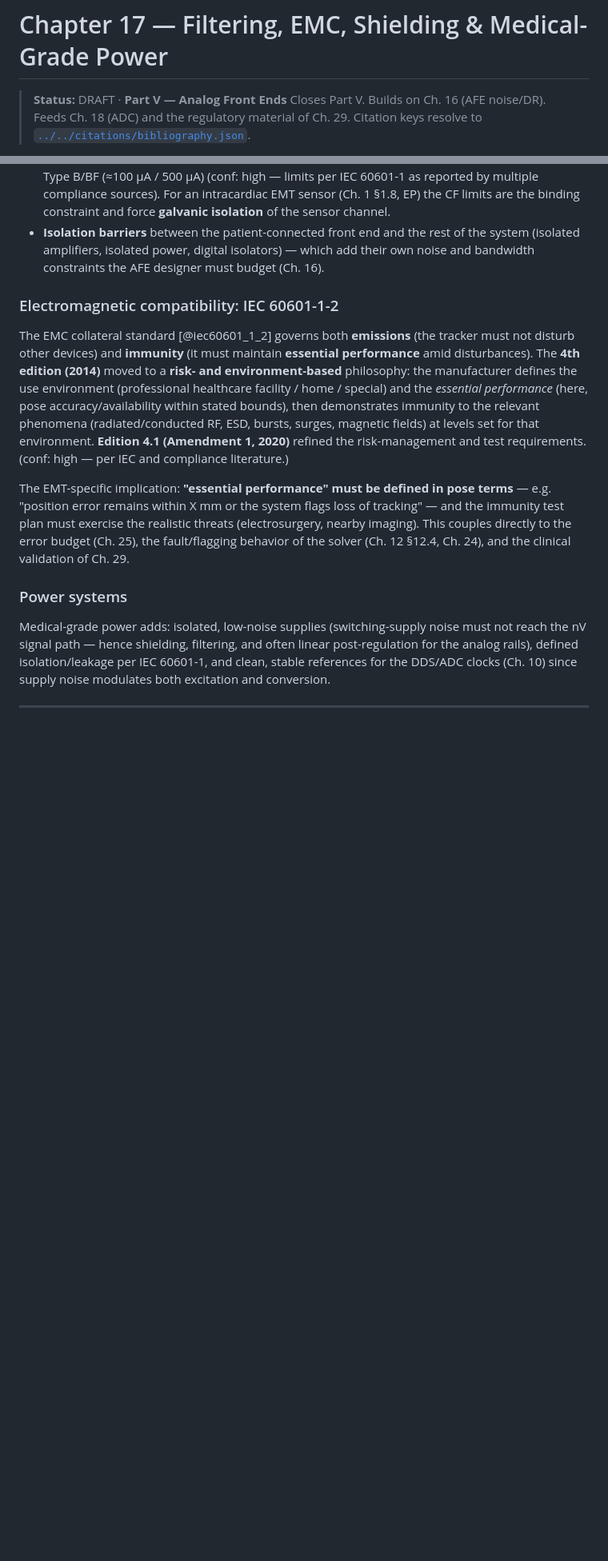
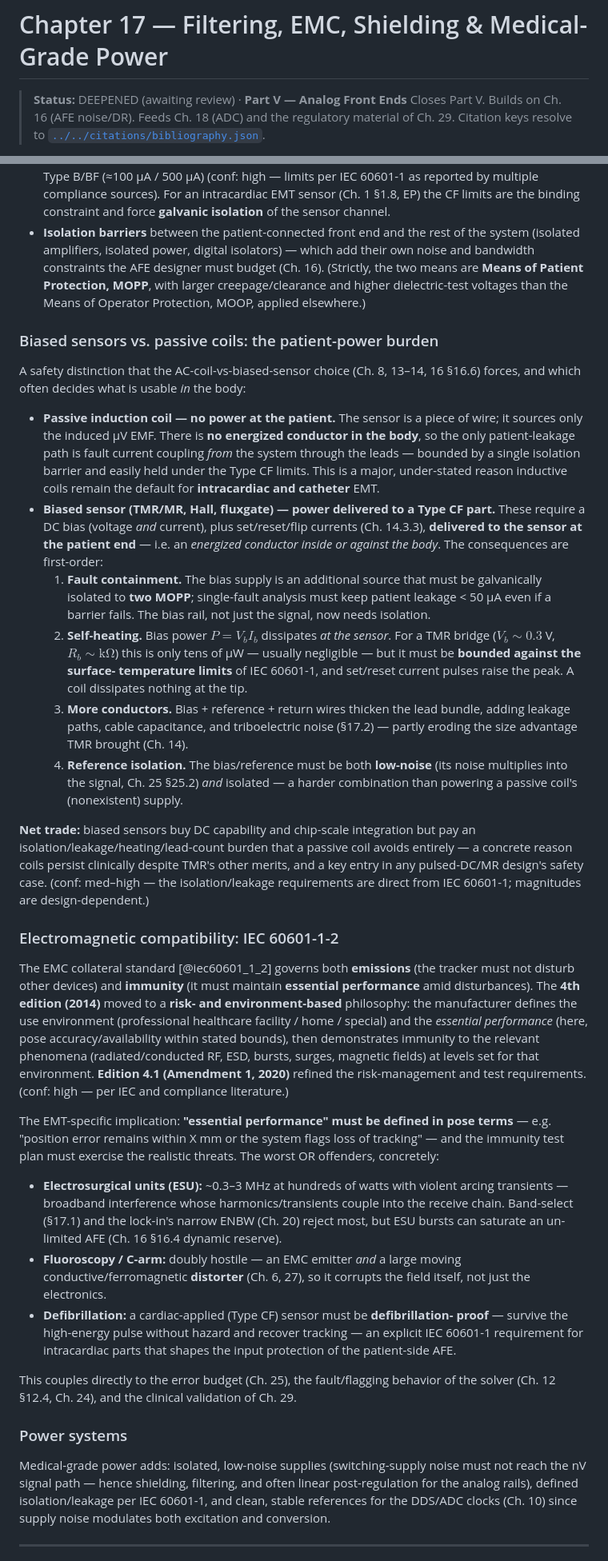
Before and after one commit to neilq1810/emt_study, a Markdown page: book/part-05-analog-front-ends/17-filtering-emc-power.md, 2 parts joined by grey strips. Shown at 80% size. Rendered like a GitHub page; blank space fills up the shorter version.

Commit message:
Deep pass: Ch.17 (filtering/shielding/EMC/power) — completes Part V
- MOPP vs MOOP distinction (patient vs operator means of protection)
- NEW biased-sensor vs passive-coil safety contrast (user-requested): passive
  coil = no power at patient (only uV EMF), single isolation barrier, Type CF
  trivially met -> why coils dominate intracardiac/catheter. Biased sensor
  (TMR/MR/Hall/fluxgate) delivers DC bias+set/reset currents to a Type CF part:
  (1) fault containment / 2x MOPP isolation of the bias rail, (2) self-heating
  P=V_b*I_b (tens uW for TMR, bounded vs 60601 temp limits), (3) extra conductors
  -> leakage/cap/triboelectric eroding the size win, (4) reference must be
  low-noise AND isolated. Net: isolation/leakage/heating burden coils avoid.
- OR EMC threat list: electrosurgical units (0.3-3MHz, arcing), C-arm (emitter +
  moving distorter), defibrillation -> defib-proof requirement for cardiac parts
- resolved the biased-sensor safety + OR-threat open Qs; 1224->1732 words; clean.
  PART V (Ch.16-17) DEEPENED.

https://claude.ai/code/session_016CjrVW1psuy7XncFVZptyT

```diff
--- a/book/part-05-analog-front-ends/17-filtering-emc-power.md
+++ b/book/part-05-analog-front-ends/17-filtering-emc-power.md
@@ -1,6 +1,6 @@
 # Chapter 17 — Filtering, EMC, Shielding & Medical-Grade Power
 
-> **Status:** DRAFT · **Part V — Analog Front Ends**
+> **Status:** DEEPENED (awaiting review) · **Part V — Analog Front Ends**
 > Closes Part V. Builds on Ch. 16 (AFE noise/DR). Feeds Ch. 18 (ADC) and the
 > regulatory material of Ch. 29. Citation keys resolve to
 > [`../../citations/bibliography.json`](../../citations/bibliography.json).
@@ -98,6 +98,47 @@ design:
 - **Isolation barriers** between the patient-connected front end and the rest of
   the system (isolated amplifiers, isolated power, digital isolators) — which add
   their own noise and bandwidth constraints the AFE designer must budget (Ch. 16).
+  (Strictly, the two means are **Means of Patient Protection, MOPP**, with larger
+  creepage/clearance and higher dielectric-test voltages than the Means of
+  Operator Protection, MOOP, applied elsewhere.)
+
+### Biased sensors vs. passive coils: the patient-power burden
+A safety distinction that the AC-coil-vs-biased-sensor choice (Ch. 8, 13–14, 16
+§16.6) forces, and which often decides what is usable *in* the body:
+
+- **Passive induction coil — no power at the patient.** The sensor is a piece of
+  wire; it sources only the induced µV EMF. There is **no energized conductor in
+  the body**, so the only patient-leakage path is fault current coupling *from*
+  the system through the leads — bounded by a single isolation barrier and easily
+  held under the Type CF limits. This is a major, under-stated reason inductive
+  coils remain the default for **intracardiac and catheter** EMT.
+- **Biased sensor (TMR/MR, Hall, fluxgate) — power delivered to a Type CF part.**
+  These require a DC bias (voltage *and* current), plus set/reset/flip currents
+  (Ch. 14.3.3), **delivered to the sensor at the patient end** — i.e. an
+  *energized conductor inside or against the body*. The consequences are
+  first-order:
+  1. **Fault containment.** The bias supply is an additional source that must be
+     galvanically isolated to **two MOPP**; single-fault analysis must keep
+     patient leakage < 50 µA even if a barrier fails. The bias rail, not just the
+     signal, now needs isolation.
+  2. **Self-heating.** Bias power $P=V_b I_b$ dissipates *at the sensor*. For a
+     TMR bridge ($V_b\!\sim\!0.3$ V, $R_b\!\sim\!\text{kΩ}$) this is only tens of
+     µW — usually negligible — but it must be **bounded against the surface-
+     temperature limits** of IEC 60601-1, and set/reset current pulses raise the
+     peak. A coil dissipates nothing at the tip.
+  3. **More conductors.** Bias + reference + return wires thicken the lead bundle,
+     adding leakage paths, cable capacitance, and triboelectric noise (§17.2) —
+     partly eroding the size advantage TMR brought (Ch. 14).
+  4. **Reference isolation.** The bias/reference must be both **low-noise**
+     (its noise multiplies into the signal, Ch. 25 §25.2) *and* isolated — a
+     harder combination than powering a passive coil's (nonexistent) supply.
+
+**Net trade:** biased sensors buy DC capability and chip-scale integration but pay
+an isolation/leakage/heating/lead-count burden that a passive coil avoids
+entirely — a concrete reason coils persist clinically despite TMR's other merits,
+and a key entry in any pulsed-DC/MR design's safety case. (conf: med–high — the
+isolation/leakage requirements are direct from IEC 60601-1; magnitudes are
+design-dependent.)
 
 ### Electromagnetic compatibility: IEC 60601-1-2
 The EMC collateral standard [@iec60601_1_2] governs both **emissions** (the
@@ -113,10 +154,23 @@ high — per IEC and compliance literature.)
 
 The EMT-specific implication: **"essential performance" must be defined in pose
 terms** — e.g. "position error remains within X mm or the system flags loss of
-tracking" — and the immunity test plan must exercise the realistic threats
-(electrosurgery, nearby imaging). This couples directly to the error budget
-(Ch. 25), the fault/flagging behavior of the solver (Ch. 12 §12.4, Ch. 24), and
-the clinical validation of Ch. 29.
+tracking" — and the immunity test plan must exercise the realistic threats. The
+worst OR offenders, concretely:
+- **Electrosurgical units (ESU):** ~0.3–3 MHz at hundreds of watts with violent
+  arcing transients — broadband interference whose harmonics/transients couple
+  into the receive chain. Band-select (§17.1) and the lock-in's narrow ENBW
+  (Ch. 20) reject most, but ESU bursts can saturate an un-limited AFE (Ch. 16
+  §16.4 dynamic reserve).
+- **Fluoroscopy / C-arm:** doubly hostile — an EMC emitter *and* a large moving
+  conductive/ferromagnetic **distorter** (Ch. 6, 27), so it corrupts the field
+  itself, not just the electronics.
+- **Defibrillation:** a cardiac-applied (Type CF) sensor must be **defibrillation-
+  proof** — survive the high-energy pulse without hazard and recover tracking —
+  an explicit IEC 60601-1 requirement for intracardiac parts that shapes the input
+  protection of the patient-side AFE.
+
+This couples directly to the error budget (Ch. 25), the fault/flagging behavior of
+the solver (Ch. 12 §12.4, Ch. 24), and the clinical validation of Ch. 29.
 
 ### Power systems
 Medical-grade power adds: isolated, low-noise supplies (switching-supply noise
```
Also changed, not shown: other parts of book/part-05-analog-front-ends/17-filtering-emc-power.md (+5 -5 lines), REVIEW.md (+4 -2 lines).
